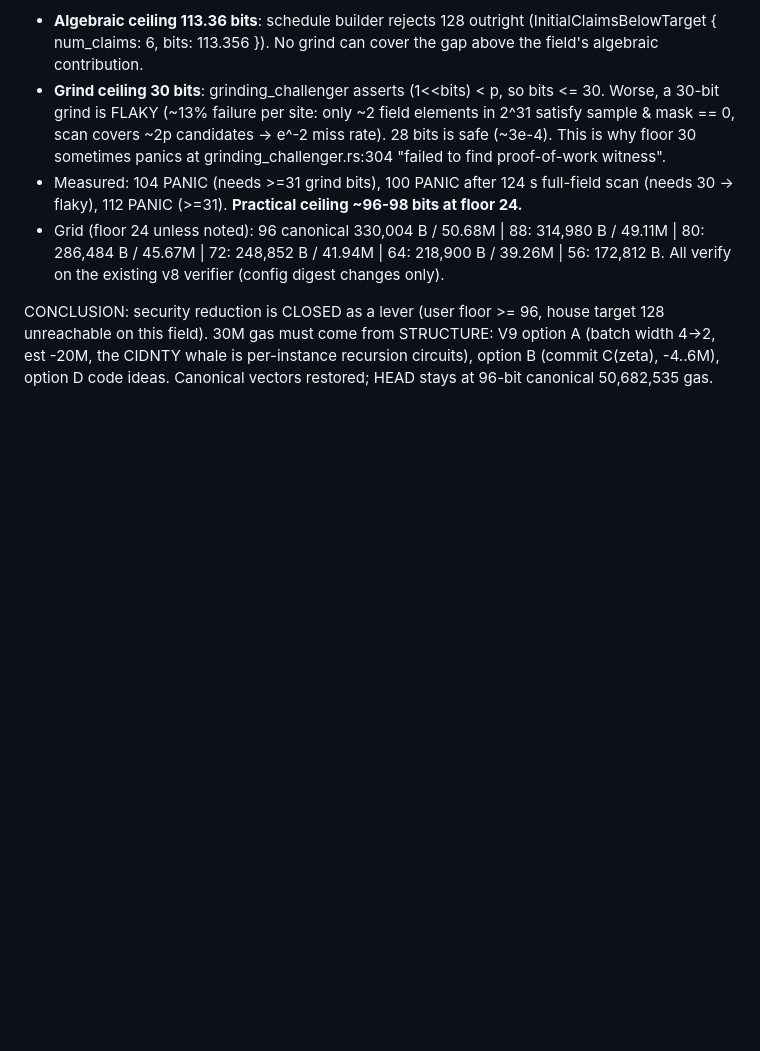
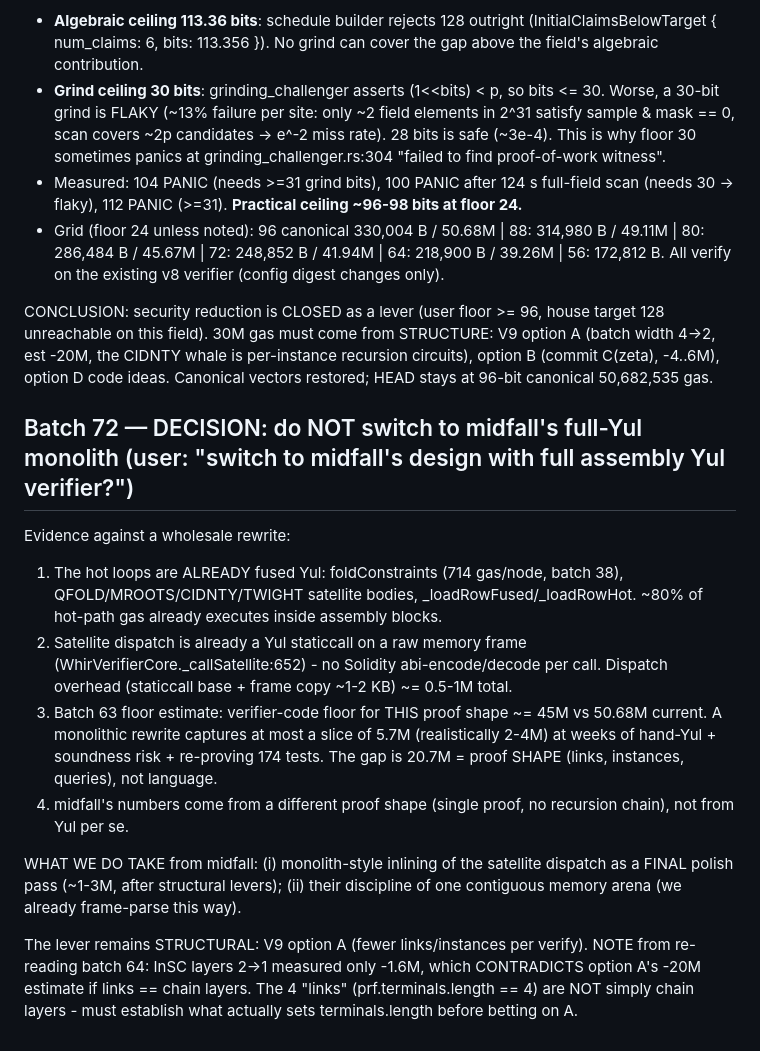
Before and after one commit to jtcoolen/toy-zk-rollup, a Markdown page: .scratch/pq-shielded-rollup/verifier-redesign.md, the part around the change. Drawn GitHub-style; blank space fills up the shorter version.

Commit message:
docs: batch 72 (decision: no midfall-style full-Yul monolith; hot paths already Yul, dispatch already fused staticcall, floor 45M says rewrite buys 2-4M not 20M; steal monolith inlining as final polish; next: what sets terminals.length=4)

```diff
--- a/.scratch/pq-shielded-rollup/verifier-redesign.md
+++ b/.scratch/pq-shielded-rollup/verifier-redesign.md
@@ -3223,3 +3223,29 @@ CONCLUSION: security reduction is CLOSED as a lever (user floor >= 96, house tar
 (batch width 4->2, est -20M, the CIDNTY whale is per-instance recursion circuits),
 option B (commit C(zeta), -4..6M), option D code ideas. Canonical vectors restored;
 HEAD stays at 96-bit canonical 50,682,535 gas.
+
+## Batch 72 — DECISION: do NOT switch to midfall's full-Yul monolith (user: "switch to midfall's design with full assembly Yul verifier?")
+
+Evidence against a wholesale rewrite:
+1. The hot loops are ALREADY fused Yul: foldConstraints (714 gas/node, batch 38),
+   QFOLD/MROOTS/CIDNTY/TWIGHT satellite bodies, _loadRowFused/_loadRowHot.
+   ~80% of hot-path gas already executes inside assembly blocks.
+2. Satellite dispatch is already a Yul staticcall on a raw memory frame
+   (WhirVerifierCore._callSatellite:652) - no Solidity abi-encode/decode per call.
+   Dispatch overhead (staticcall base + frame copy ~1-2 KB) ~= 0.5-1M total.
+3. Batch 63 floor estimate: verifier-code floor for THIS proof shape ~= 45M vs
+   50.68M current. A monolithic rewrite captures at most a slice of 5.7M
+   (realistically 2-4M) at weeks of hand-Yul + soundness risk + re-proving 174
+   tests. The gap is 20.7M = proof SHAPE (links, instances, queries), not language.
+4. midfall's numbers come from a different proof shape (single proof, no
+   recursion chain), not from Yul per se.
+
+WHAT WE DO TAKE from midfall: (i) monolith-style inlining of the satellite
+dispatch as a FINAL polish pass (~1-3M, after structural levers); (ii) their
+discipline of one contiguous memory arena (we already frame-parse this way).
+
+The lever remains STRUCTURAL: V9 option A (fewer links/instances per verify).
+NOTE from re-reading batch 64: InSC layers 2->1 measured only -1.6M, which
+CONTRADICTS option A's -20M estimate if links == chain layers. The 4 "links"
+(prf.terminals.length == 4) are NOT simply chain layers - must establish what
+actually sets terminals.length before betting on A.
```
